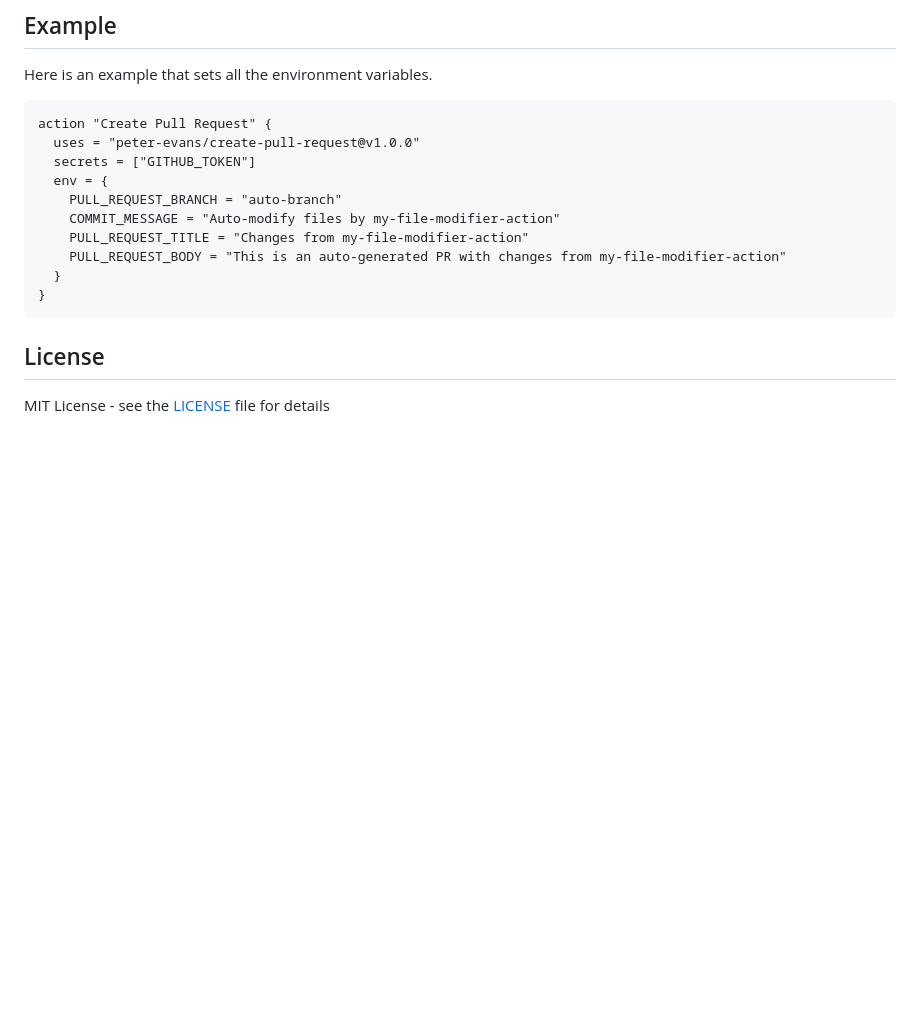
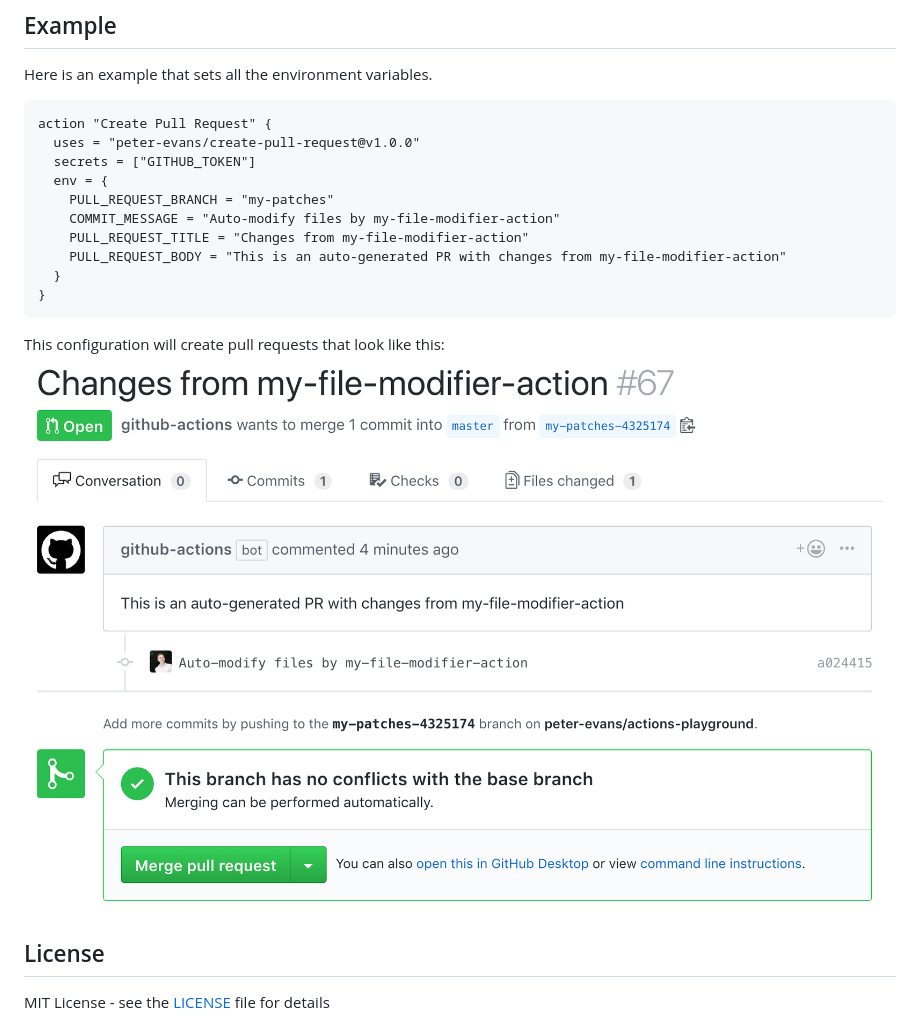
Before and after one commit to peter-evans/create-pull-request, a Markdown page: README.md, the part around the change. GitHub-like rendering; pictures changed too: pull-request-example.png (added); blank space fills up the shorter version.

````diff
--- a/README.md
+++ b/README.md
@@ -55,7 +55,7 @@ action "Create Pull Request" {
   uses = "peter-evans/create-pull-request@v1.0.0"
   secrets = ["GITHUB_TOKEN"]
   env = {
-    PULL_REQUEST_BRANCH = "auto-branch"
+    PULL_REQUEST_BRANCH = "my-patches"
     COMMIT_MESSAGE = "Auto-modify files by my-file-modifier-action"
     PULL_REQUEST_TITLE = "Changes from my-file-modifier-action"
     PULL_REQUEST_BODY = "This is an auto-generated PR with changes from my-file-modifier-action"
@@ -63,6 +63,9 @@ action "Create Pull Request" {
 }
 ```
 
+This configuration will create pull requests that look like this:
+![Pull Request Example](pull-request-example.png?raw=true)
+
 ## License
 
 MIT License - see the [LICENSE](LICENSE) file for details
````
